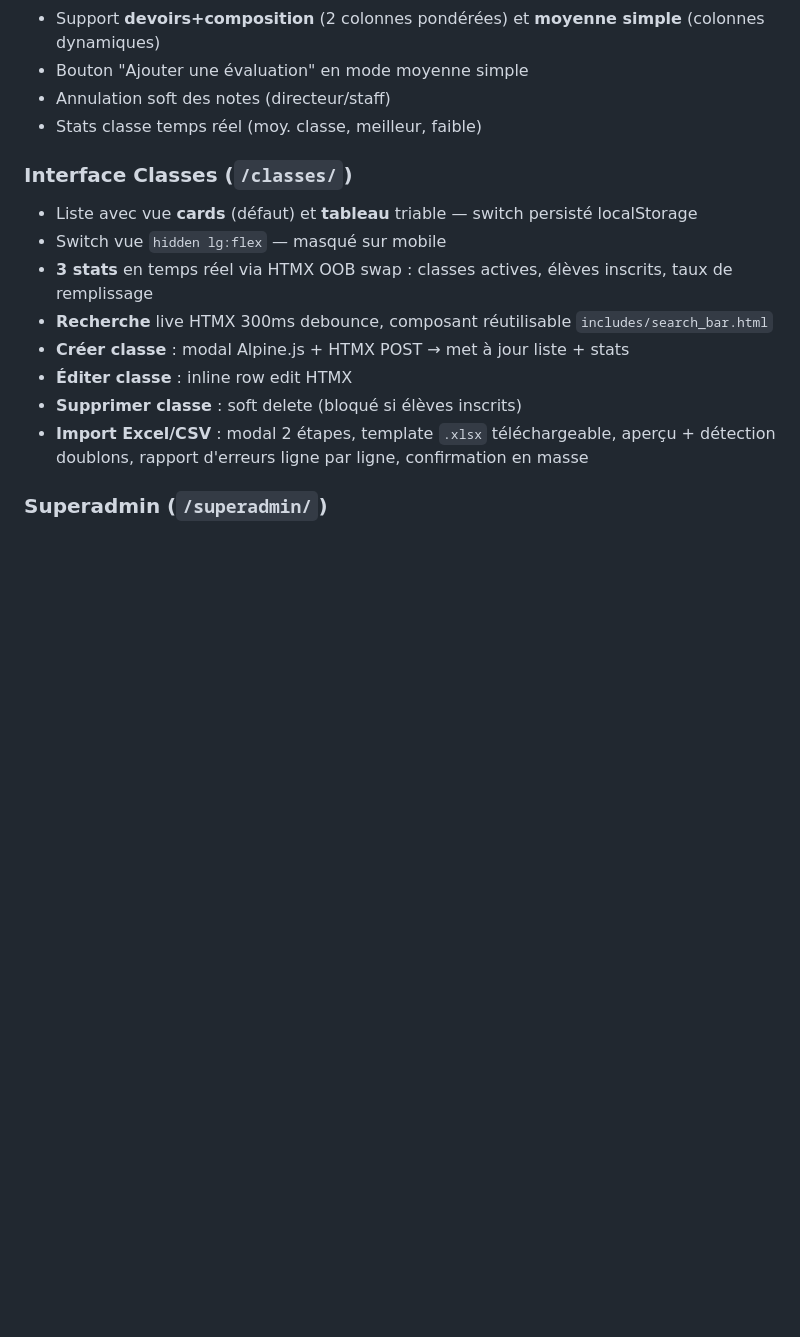
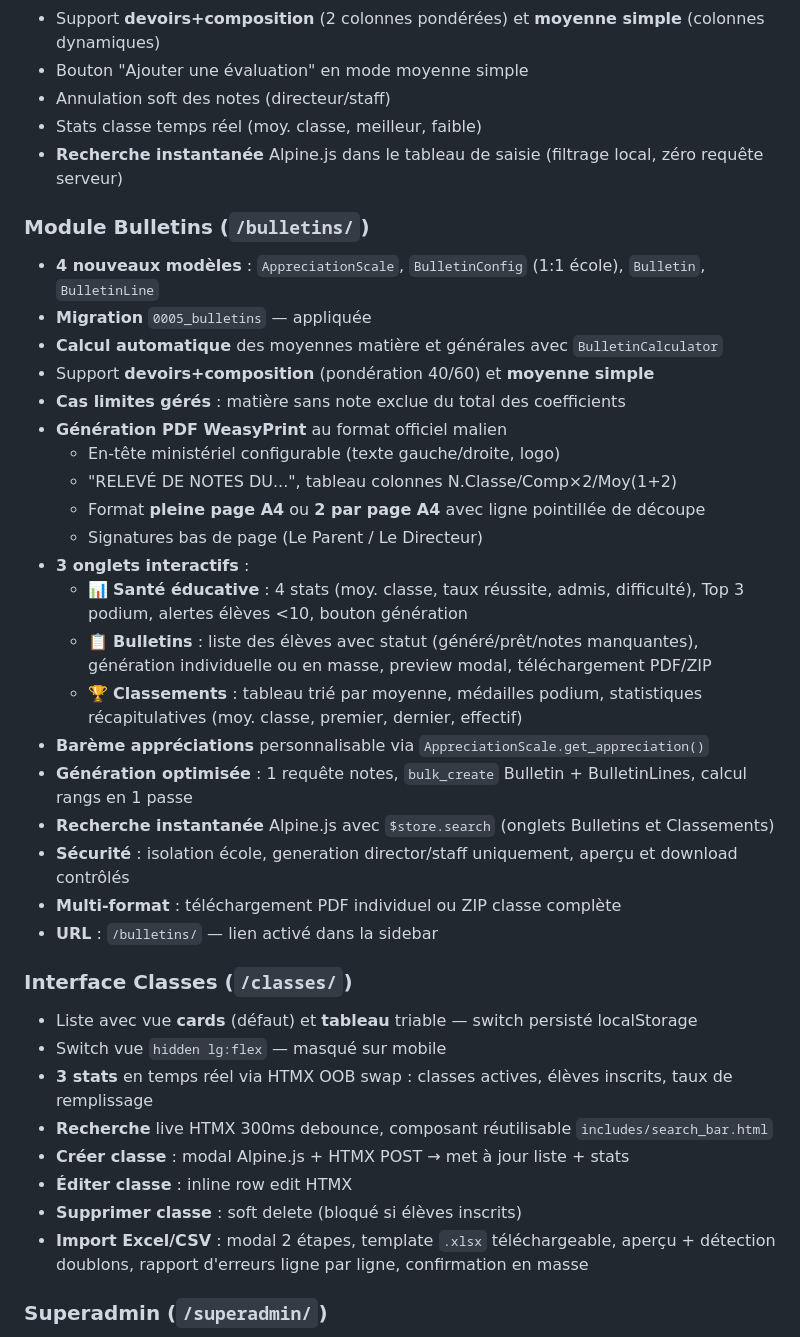
Before and after one commit to Amadou6124/EduApp, a Markdown page: PROJECT.md, the part around the change. Rendered like a GitHub page; blank space fills up the shorter version.

Commit message:
docs: mise à jour PROJECT.md avec module Bulletins + recherche instantanee

```diff
--- a/PROJECT.md
+++ b/PROJECT.md
@@ -291,6 +291,29 @@ Méthodes : `get_total_paid()`, `get_balance_due()`, `get_payment_status()` →
 - Bouton "Ajouter une évaluation" en mode moyenne simple
 - Annulation soft des notes (directeur/staff)
 - Stats classe temps réel (moy. classe, meilleur, faible)
+- **Recherche instantanée** Alpine.js dans le tableau de saisie (filtrage local, zéro requête serveur)
+
+### Module Bulletins (`/bulletins/`)
+- **4 nouveaux modèles** : `AppreciationScale`, `BulletinConfig` (1:1 école), `Bulletin`, `BulletinLine`
+- **Migration** `0005_bulletins` — appliquée
+- **Calcul automatique** des moyennes matière et générales avec `BulletinCalculator`
+- Support **devoirs+composition** (pondération 40/60) et **moyenne simple**
+- **Cas limites gérés** : matière sans note exclue du total des coefficients
+- **Génération PDF WeasyPrint** au format officiel malien
+  - En-tête ministériel configurable (texte gauche/droite, logo)
+  - "RELEVÉ DE NOTES DU...", tableau colonnes N.Classe/Comp×2/Moy(1+2)
+  - Format **pleine page A4** ou **2 par page A4** avec ligne pointillée de découpe
+  - Signatures bas de page (Le Parent / Le Directeur)
+- **3 onglets interactifs** :
+  - 📊 **Santé éducative** : 4 stats (moy. classe, taux réussite, admis, difficulté), Top 3 podium, alertes élèves <10, bouton génération
+  - 📋 **Bulletins** : liste des élèves avec statut (généré/prêt/notes manquantes), génération individuelle ou en masse, preview modal, téléchargement PDF/ZIP
+  - 🏆 **Classements** : tableau trié par moyenne, médailles podium, statistiques récapitulatives (moy. classe, premier, dernier, effectif)
+- **Barème appréciations** personnalisable via `AppreciationScale.get_appreciation()`
+- **Génération optimisée** : 1 requête notes, `bulk_create` Bulletin + BulletinLines, calcul rangs en 1 passe
+- **Recherche instantanée** Alpine.js avec `$store.search` (onglets Bulletins et Classements)
+- **Sécurité** : isolation école, generation director/staff uniquement, aperçu et download contrôlés
+- **Multi-format** : téléchargement PDF individuel ou ZIP classe complète
+- **URL** : `/bulletins/` — lien activé dans la sidebar
 
 ### Interface Classes (`/classes/`)
 - Liste avec vue **cards** (défaut) et **tableau** triable — switch persisté localStorage
```
